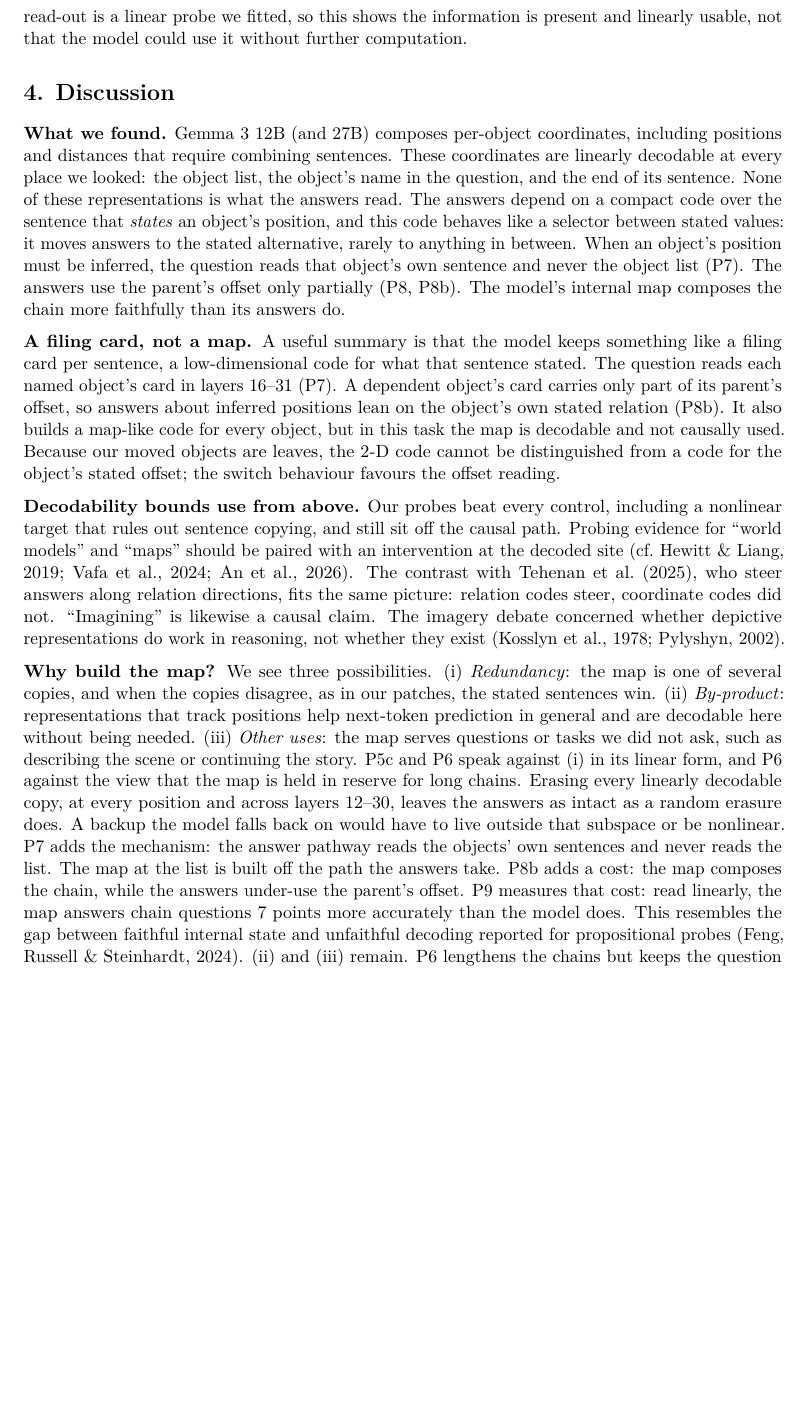
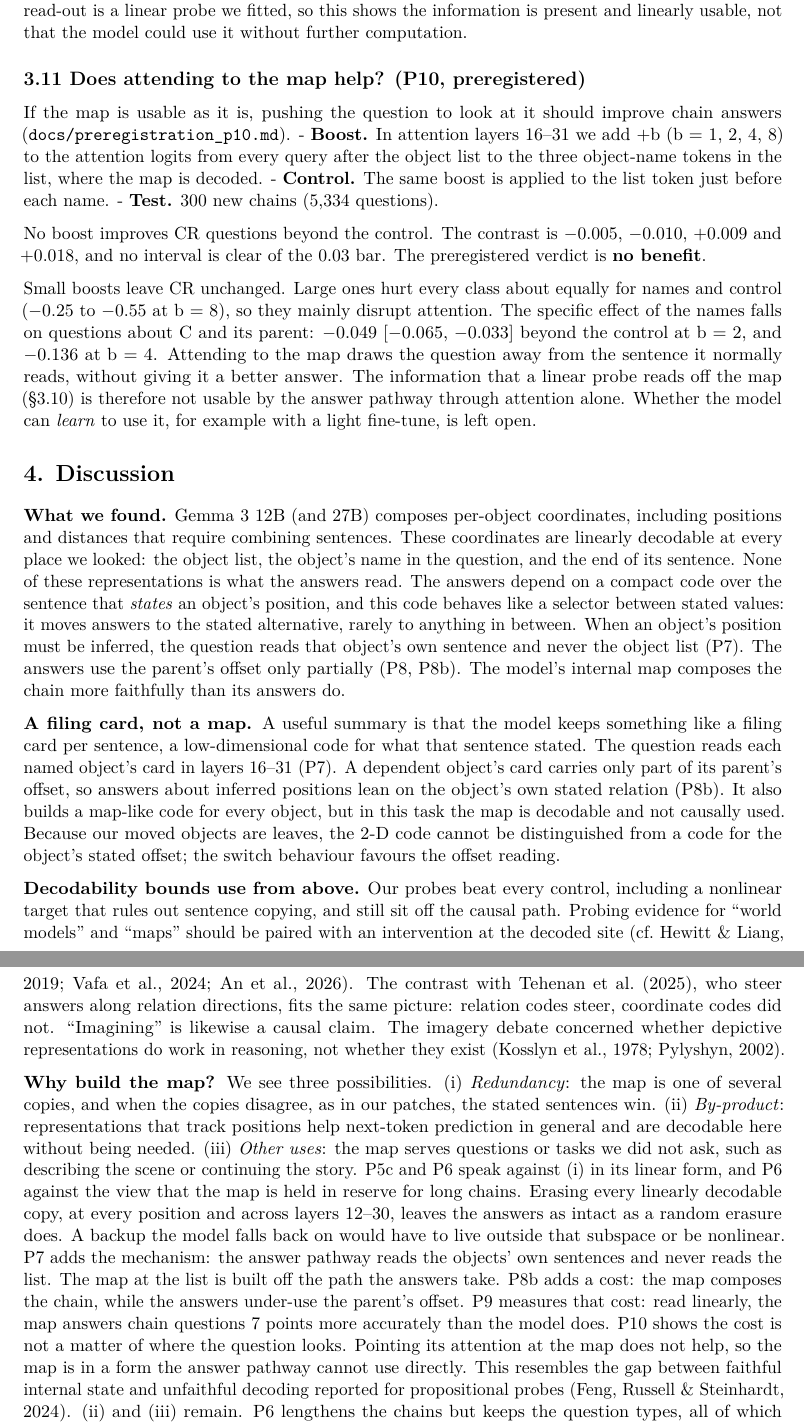
Before and after one commit to ccgomezn/geometry-llm, a LaTeX paper (paper/arxiv/main.tex): part of page 10 of 12 before the commit and two parts of pages 10 and 11 of 13 after it, the two joined at a grey line, cut so that both start at the same text, the shorter picture padded with empty space. Compiled offline with pdfLaTeX.

Commit message:
results: P10 attention boost (no benefit; attending to the map distracts); paper updated
Co-Authored-By: Claude Opus 5.5 <noreply@anthropic.com>

```diff
--- a/paper/arxiv/main.tex
+++ b/paper/arxiv/main.tex
@@ -692,6 +693,32 @@ corners. A caveat stated in advance applies: the read-out is a linear
 probe we fitted, so this shows the information is present and linearly
 usable, not that the model could use it without further computation.
 
+\subsection{3.11 Does attending to the map help? (P10,
+preregistered)}\label{does-attending-to-the-map-help-p10-preregistered}
+
+If the map is usable as it is, pushing the question to look at it should
+improve chain answers (\texttt{docs/preregistration\_p10.md}). -
+\textbf{Boost.} In attention layers 16--31 we add +b (b = 1, 2, 4, 8) to
+the attention logits from every query after the object list to the three
+object-name tokens in the list, where the map is decoded. -
+\textbf{Control.} The same boost is applied to the list token just
+before each name. - \textbf{Test.} 300 new chains (5,334 questions).
+
+No boost improves CR questions beyond the control. The contrast is
+−0.005, −0.010, +0.009 and +0.018, and no interval is clear of the 0.03
+bar. The preregistered verdict is \textbf{no benefit}.
+
+Small boosts leave CR unchanged. Large ones hurt every class about
+equally for names and control (−0.25 to −0.55 at b = 8), so they mainly
+disrupt attention. The specific effect of the names falls on questions
+about C and its parent: −0.049 {[}−0.065, −0.033{]} beyond the control
+at b = 2, and −0.136 at b = 4. Attending to the map draws the question
+away from the sentence it normally reads, without giving it a better
+answer. The information that a linear probe reads off the map (§3.10) is
+therefore not usable by the answer pathway through attention alone.
+Whether the model can \emph{learn} to use it, for example with a light
+fine-tune, is left open.
+
 \section{4. Discussion}\label{discussion}
 
 \textbf{What we found.} Gemma 3 12B (and 27B) composes per-object
@@ -746,13 +773,15 @@ answer pathway reads the objects' own sentences and never reads the
 list. The map at the list is built off the path the answers take. P8b
 adds a cost: the map composes the chain, while the answers under-use the
 parent's offset. P9 measures that cost: read linearly, the map answers
-chain questions 7 points more accurately than the model does. This
-resembles the gap between faithful internal state and unfaithful
-decoding reported for propositional probes (Feng, Russell \& Steinhardt,
-2024). (ii) and (iii) remain. P6 lengthens the chains but keeps the
-question types, all of which can be answered by chaining. Questions that
-are hard to answer without a layout (collinearity, containment) would
-test (iii) more sharply.
+chain questions 7 points more accurately than the model does. P10 shows
+the cost is not a matter of where the question looks. Pointing its
+attention at the map does not help, so the map is in a form the answer
+pathway cannot use directly. This resembles the gap between faithful
+internal state and unfaithful decoding reported for propositional probes
+(Feng, Russell \& Steinhardt, 2024). (ii) and (iii) remain. P6 lengthens
+the chains but keeps the question types, all of which can be answered by
+chaining. Questions that are hard to answer without a layout
+(collinearity, containment) would test (iii) more sharply.
 
 \section{5. Limitations}\label{limitations}
 
```
Also changed, not shown: paper/draft.md (+14 -3 lines), results/RESULTS.md (+20 -0 lines), results/p10/gemma3-12b_p10_summary.csv (added, +13 -0 lines), paper/arxiv/main.pdf, paper/arxiv/main.tex (14 more changed lines), 11 other files.
